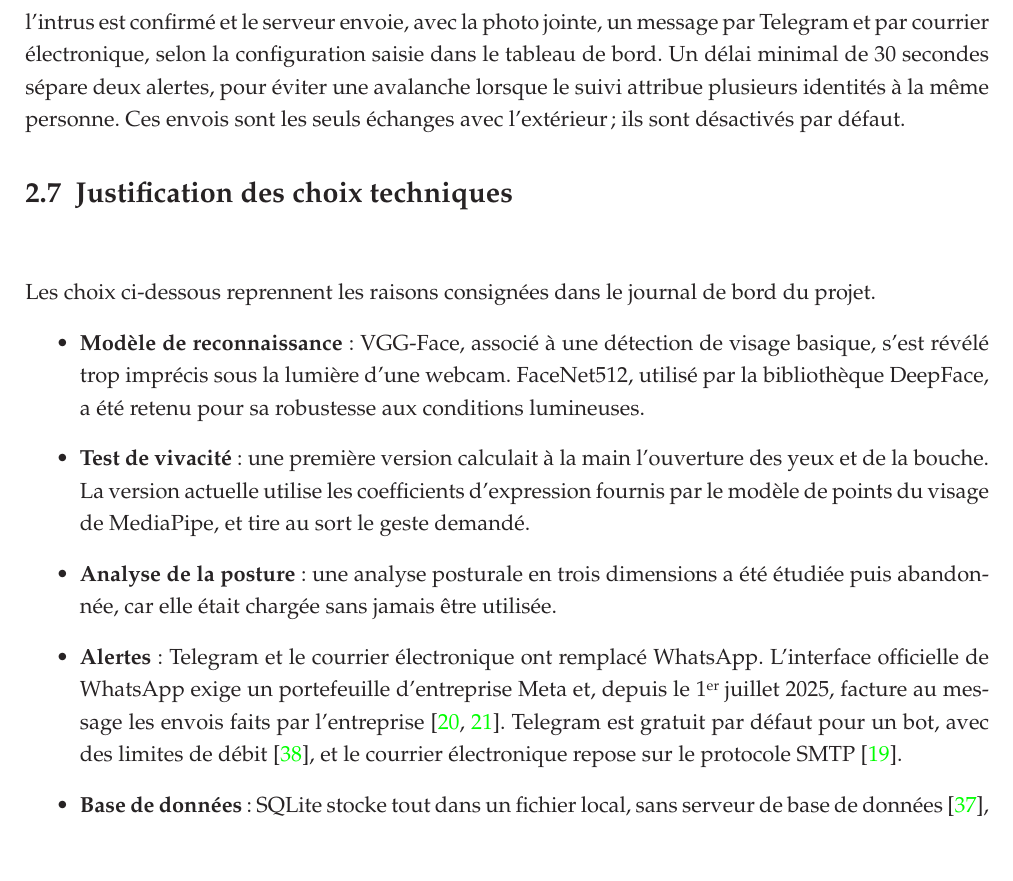
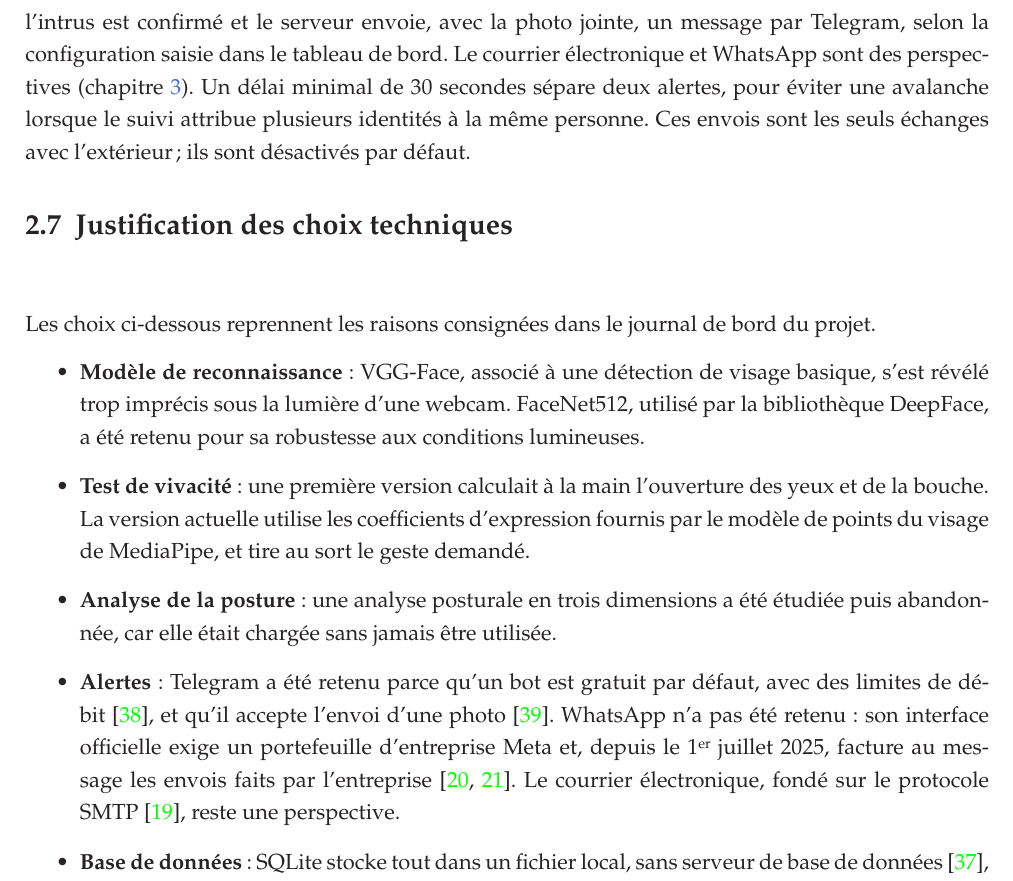
Before and after one commit to hantanHugues/Projet-de-vision-par-ordinateur---premi-re-version-stable-de-renaissance-faciale-d-intru-, a LaTeX document (memoire/memoire.tex, which reads memoire/2-partie/1-fichier.tex): part of page 27 of 37, cut so that both start at the same text, the shorter picture padded with empty space. Compiled offline with pdfLaTeX.

Commit message:
Chapitre 2 : seule l'alerte Telegram est réalisée ; e-mail et WhatsApp passent en perspectives
Co-Authored-By: Claude Sonnet 5.5 <noreply@anthropic.com>
Claude-Session: https://claude.ai/code/session_01KmXJa1iZhnGo3Sq6q2bVcr

```diff
--- a/memoire/2-partie/1-fichier.tex
+++ b/memoire/2-partie/1-fichier.tex
@@ -68,7 +68,7 @@ BioGate sépare l'acquisition des images, l'intelligence artificielle et la supe
 Caméra BW21-CBV & Capture et diffusion du flux MJPEG protégé & Réalisé et testé : flux reçu par le serveur, reconnexion automatique après une coupure \\
 Serveur local & Analyse des images, authentification, base de données, alertes & Réalisé, exécuté sur un ordinateur personnel \\
 Tableau de bord & Supervision, enrôlement, configuration, alertes & Réalisé et testé ; le flux de la caméra et les alertes s'y affichent \\
-Alertes à distance & Notification d'intrusion avec photo & Réalisé ; Telegram testé en conditions réelles, e-mail testé seulement avec un serveur simulé \\
+Alertes à distance & Notification d'intrusion avec photo & Réalisé avec Telegram, testé en conditions réelles ; courrier électronique et WhatsApp laissés en perspectives \\
 Lecteur d'empreinte & Second facteur d'authentification & Conçu et simulé \\
 Gâche et éclairage & Ouverture et éclairage d'accueil ou d'alerte & Conçus et simulés \\
 Écran LCD sur la caméra & Affichage des consignes du test de vivacité & Prévu, non réalisé \\
@@ -180,7 +180,7 @@ Cette durée limitée de conservation des photos répond au principe de limitati
 
 \section{Alertes à distance}
 
-Un visage inconnu est d'abord classé intrus provisoire. Une fenêtre de grâce de 60 secondes s'ouvre : si un résident est reconnu dans ce délai, l'alerte est annulée en silence et la photo supprimée. Sinon, l'intrus est confirmé et le serveur envoie, avec la photo jointe, un message par Telegram et par courrier électronique, selon la configuration saisie dans le tableau de bord. Un délai minimal de 30 secondes sépare deux alertes, pour éviter une avalanche lorsque le suivi attribue plusieurs identités à la même personne. Ces envois sont les seuls échanges avec l'extérieur ; ils sont désactivés par défaut.
+Un visage inconnu est d'abord classé intrus provisoire. Une fenêtre de grâce de 60 secondes s'ouvre : si un résident est reconnu dans ce délai, l'alerte est annulée en silence et la photo supprimée. Sinon, l'intrus est confirmé et le serveur envoie, avec la photo jointe, un message par Telegram, selon la configuration saisie dans le tableau de bord. Le courrier électronique et WhatsApp sont des perspectives (chapitre~\ref{chap:3}). Un délai minimal de 30 secondes sépare deux alertes, pour éviter une avalanche lorsque le suivi attribue plusieurs identités à la même personne. Ces envois sont les seuls échanges avec l'extérieur ; ils sont désactivés par défaut.
 
 \section{Justification des choix techniques}
 
@@ -189,7 +189,7 @@ Les choix ci-dessous reprennent les raisons consignées dans le journal de bord
   \item \textbf{Modèle de reconnaissance} : VGG-Face, associé à une détection de visage basique, s'est révélé trop imprécis sous la lumière d'une webcam. FaceNet512, utilisé par la bibliothèque DeepFace, a été retenu pour sa robustesse aux conditions lumineuses.
   \item \textbf{Test de vivacité} : une première version calculait à la main l'ouverture des yeux et de la bouche. La version actuelle utilise les coefficients d'expression fournis par le modèle de points du visage de MediaPipe, et tire au sort le geste demandé.
   \item \textbf{Analyse de la posture} : une analyse posturale en trois dimensions a été étudiée puis abandonnée, car elle était chargée sans jamais être utilisée.
-  \item \textbf{Alertes} : Telegram et le courrier électronique ont remplacé WhatsApp. L'interface officielle de WhatsApp exige un portefeuille d'entreprise Meta et, depuis le 1\ier{} juillet 2025, facture au message les envois faits par l'entreprise~\cite{meta_wa_overview,meta_wa_pricing}. Telegram est gratuit par défaut pour un bot, avec des limites de débit~\cite{telegram_botfaq}, et le courrier électronique repose sur le protocole SMTP~\cite{rfc5321}.
+  \item \textbf{Alertes} : Telegram a été retenu parce qu'un bot est gratuit par défaut, avec des limites de débit~\cite{telegram_botfaq}, et qu'il accepte l'envoi d'une photo~\cite{telegram_botapi}. WhatsApp n'a pas été retenu : son interface officielle exige un portefeuille d'entreprise Meta et, depuis le 1\ier{} juillet 2025, facture au message les envois faits par l'entreprise~\cite{meta_wa_overview,meta_wa_pricing}. Le courrier électronique, fondé sur le protocole SMTP~\cite{rfc5321}, reste une perspective.
   \item \textbf{Base de données} : SQLite stocke tout dans un fichier local, sans serveur de base de données~\cite{sqlite_about}, ce qui convient à une installation locale unique.
   \item \textbf{Caméra} : la BW21-CBV a été préférée à l'ESP32-CAM envisagée au départ, pour son Wi-Fi bi-bande~\cite{aithinker_bw21_spec} : le module ESP32-CAM, bâti sur l'ESP32, n'émet qu'en 2,4~GHz~\cite{aithinker_esp32cam,espressif_esp32}.
   \item \textbf{Tableau de bord} : une application de bureau Electron et React permet d'afficher le flux et de conserver le jeton chiffré par le système d'exploitation.
```
Also changed, not shown: memoire/2-partie/1-fichier.tex (4 more changed lines), 1 other file.
